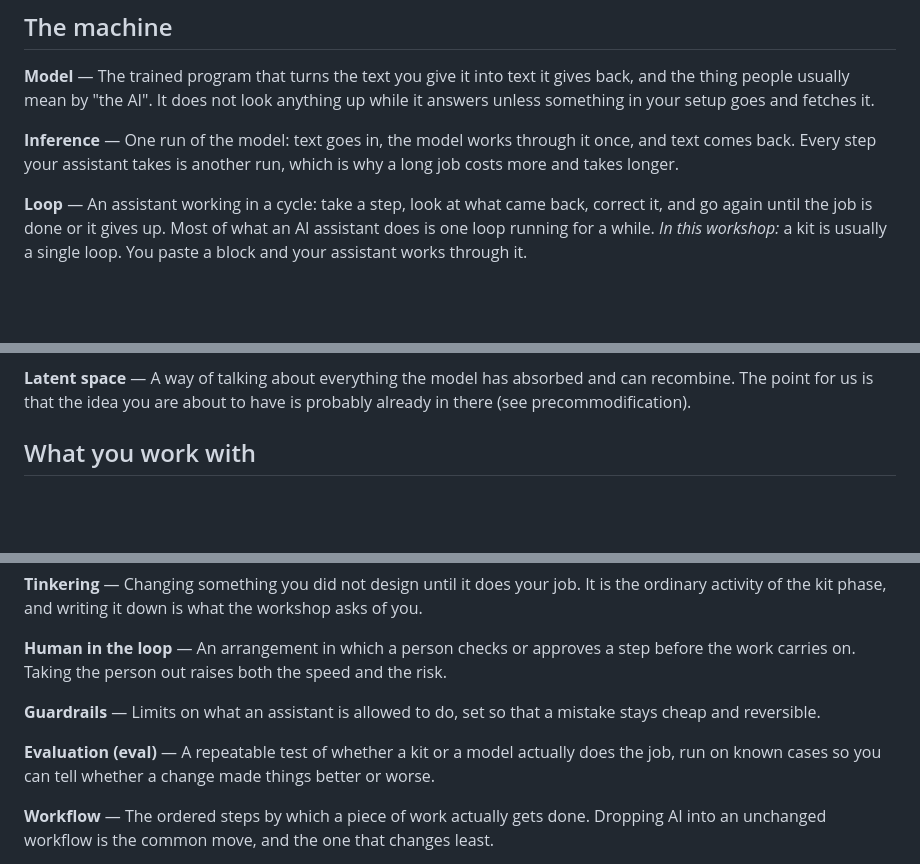
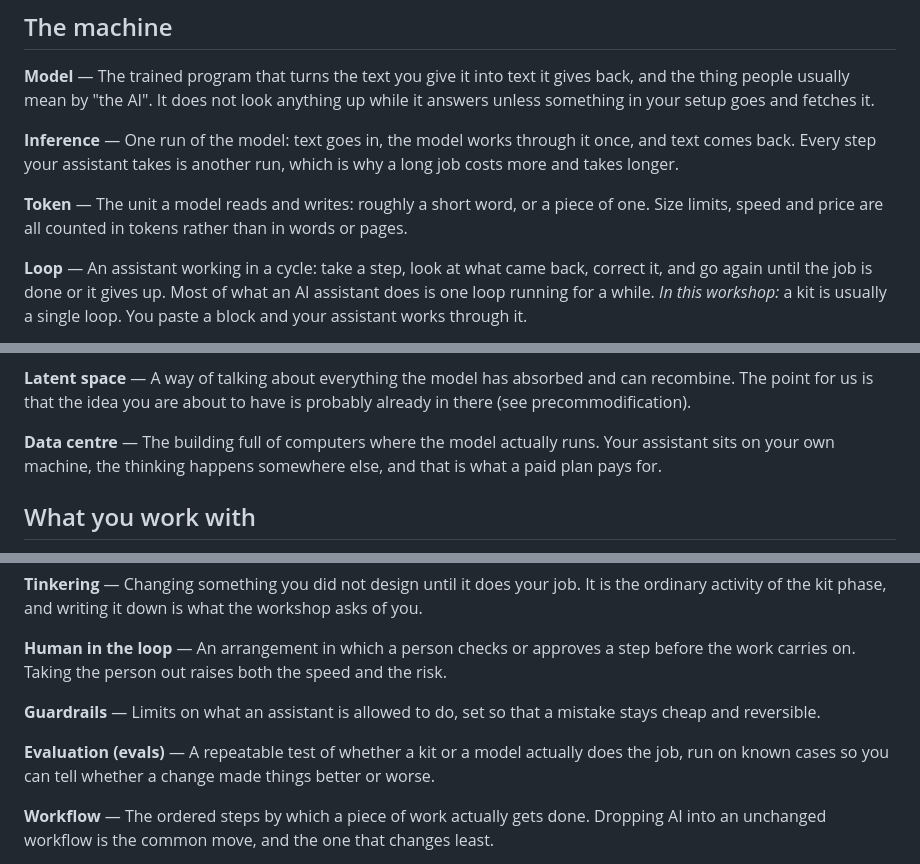
Before and after one commit to protocolvision/workshop-kitkraft, a Markdown page: workshop-dev/slides/glossary.md, 3 parts joined by grey strips. Rendered like a GitHub page; blank space fills up the shorter version.

Commit message:
glossary: token and data centre; evals in the plural
Evaluation was already defined under AI adoption work, so its label widens to
the plural people actually say rather than gaining a second entry.

Co-Authored-By: Claude Opus 5 <noreply@anthropic.com>

```diff
--- a/workshop-dev/slides/glossary.md
+++ b/workshop-dev/slides/glossary.md
@@ -8,6 +8,8 @@ If a word is missing, or a definition does not land, ask in **#workshop-kitkraft
 **Model** — The trained program that turns the text you give it into text it gives back, and the thing people usually mean by "the AI". It does not look anything up while it answers unless something in your setup goes and fetches it.
 
 **Inference** — One run of the model: text goes in, the model works through it once, and text comes back. Every step your assistant takes is another run, which is why a long job costs more and takes longer.
+
+**Token** — The unit a model reads and writes: roughly a short word, or a piece of one. Size limits, speed and price are all counted in tokens rather than in words or pages.
 
 **Loop** — An assistant working in a cycle: take a step, look at what came back, correct it, and go again until the job is done or it gives up. Most of what an AI assistant does is one loop running for a while.
 *In this workshop:* a kit is usually a single loop. You paste a block and your assistant works through it.
@@ -23,6 +25,8 @@ If a word is missing, or a definition does not land, ask in **#workshop-kitkraft
 *In this workshop:* every block you paste tells your assistant to ask you rather than invent an answer.
 
 **Latent space** — A way of talking about everything the model has absorbed and can recombine. The point for us is that the idea you are about to have is probably already in there (see precommodification).
+
+**Data centre** — The building full of computers where the model actually runs. Your assistant sits on your own machine, the thinking happens somewhere else, and that is what a paid plan pays for.
 
 ## What you work with
 
@@ -108,7 +112,7 @@ If a word is missing, or a definition does not land, ask in **#workshop-kitkraft
 
 **Guardrails** — Limits on what an assistant is allowed to do, set so that a mistake stays cheap and reversible.
 
-**Evaluation (eval)** — A repeatable test of whether a kit or a model actually does the job, run on known cases so you can tell whether a change made things better or worse.
+**Evaluation (evals)** — A repeatable test of whether a kit or a model actually does the job, run on known cases so you can tell whether a change made things better or worse.
 
 **Workflow** — The ordered steps by which a piece of work actually gets done. Dropping AI into an unchanged workflow is the common move, and the one that changes least.
 
```
